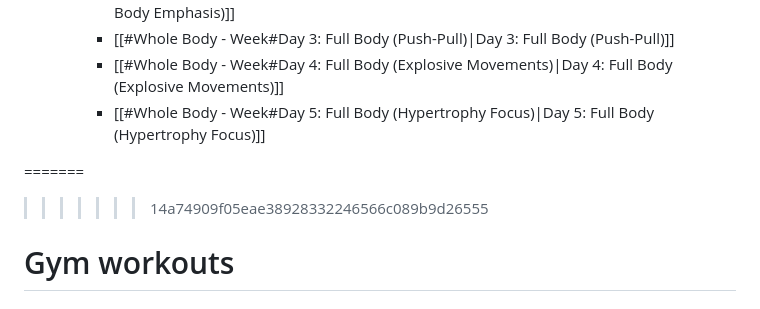
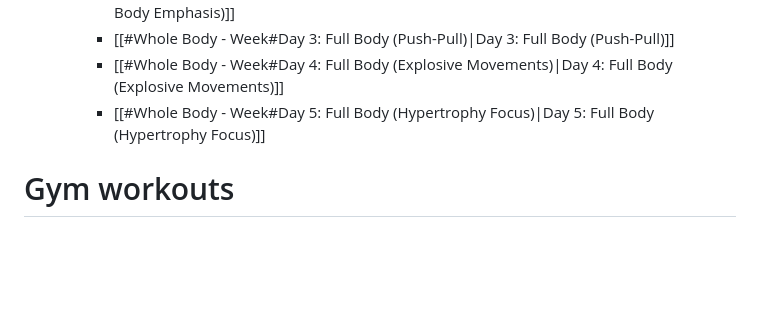
Before and after one commit to dqsis/dqsis.github.io, a Markdown page: Training.md, the part around the change. Rendered like a GitHub page; blank space fills up the shorter version.

```diff
--- a/Training.md
+++ b/Training.md
@@ -13,8 +13,6 @@
 		- [[#Whole Body - Week#Day 4: Full Body (Explosive Movements)|Day 4: Full Body (Explosive Movements)]]
 		- [[#Whole Body - Week#Day 5: Full Body (Hypertrophy Focus)|Day 5: Full Body (Hypertrophy Focus)]]
 
-=======
->>>>>>> 14a74909f05eae38928332246566c089b9d26555
 # Gym workouts
 
 ## Whole Body - Day
```
